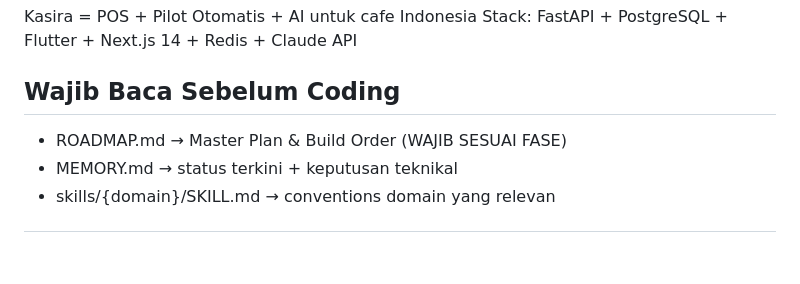
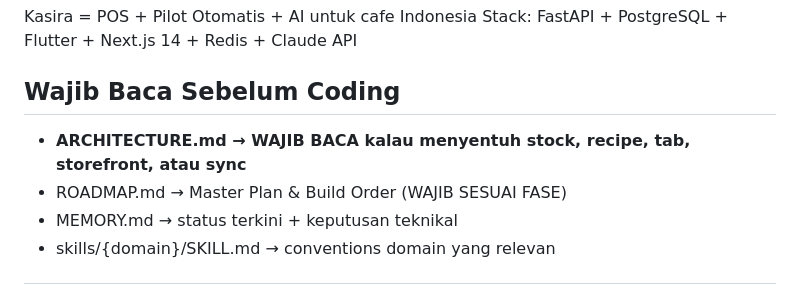
Before and after one commit to muhivan752/Kasira-OS-Intelligence, a Markdown page: CLAUDE.md, the part around the change. Rendered like a GitHub page; blank space fills up the shorter version.

Commit message:
docs: CLAUDE.md — add ARCHITECTURE.md as mandatory reading
Co-Authored-By: Claude Opus 4.6 (1M context) <noreply@anthropic.com>

```diff
--- a/CLAUDE.md
+++ b/CLAUDE.md
@@ -6,6 +6,7 @@ Kasira = POS + Pilot Otomatis + AI untuk cafe Indonesia
 Stack: FastAPI + PostgreSQL + Flutter + Next.js 14 + Redis + Claude API
 
 ## Wajib Baca Sebelum Coding
+- **ARCHITECTURE.md → WAJIB BACA kalau menyentuh stock, recipe, tab, storefront, atau sync**
 - ROADMAP.md → Master Plan & Build Order (WAJIB SESUAI FASE)
 - MEMORY.md → status terkini + keputusan teknikal
 - skills/{domain}/SKILL.md → conventions domain yang relevan
```
